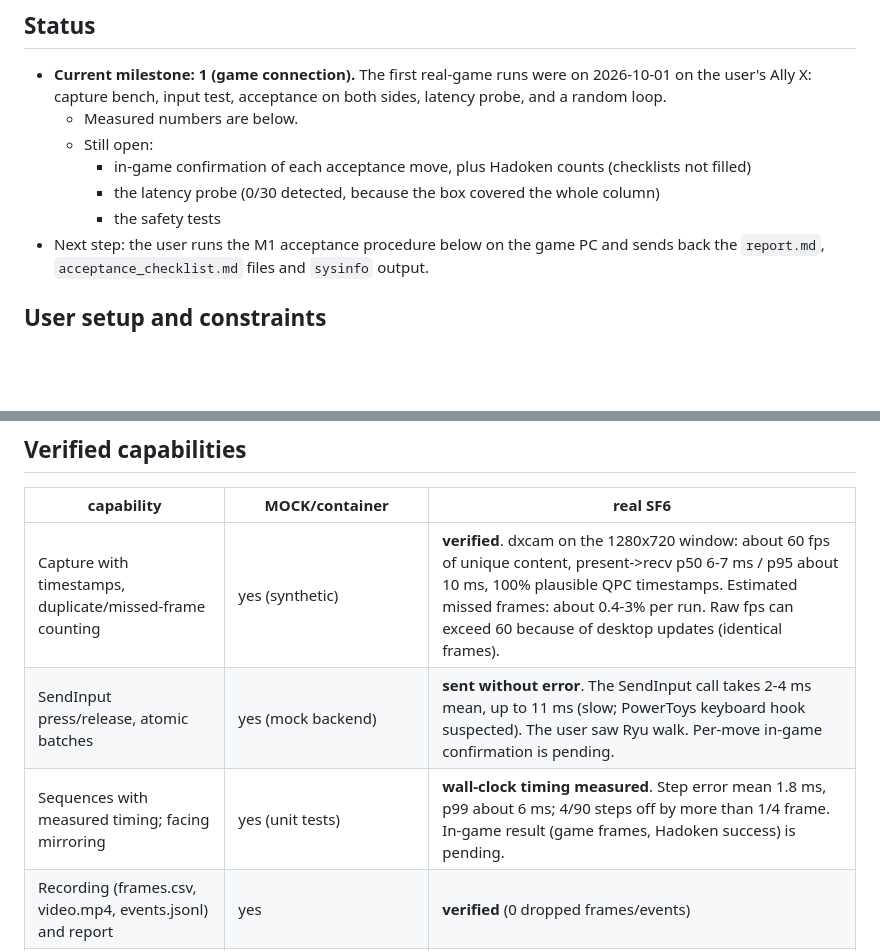
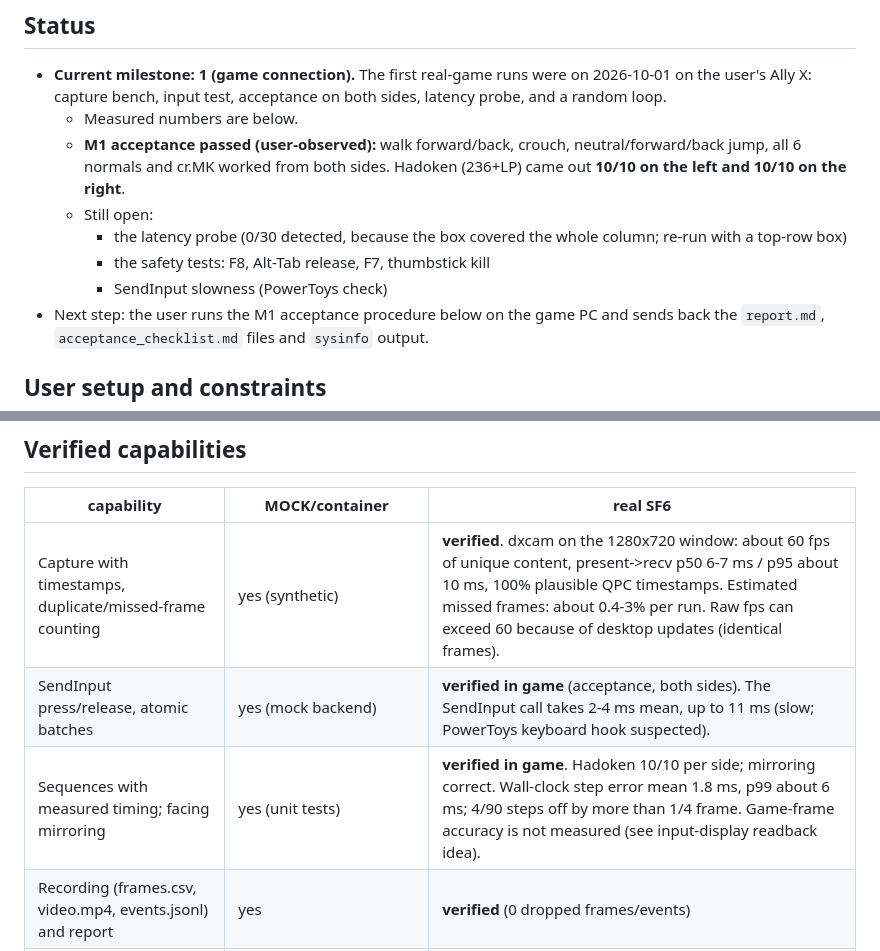
Before and after one commit to christinebaker1212-hash/SF6MachineLearningBot, a Markdown page: CLAUDE.md, 2 parts joined by grey strips. Drawn GitHub-style; blank space fills up the shorter version.

Commit message:
CLAUDE.md: M1 acceptance passed in game (all moves, Hadoken 10/10 both sides)
Co-Authored-By: Claude Opus 5.5 <noreply@anthropic.com>
Claude-Session: https://claude.ai/code/session_01TJLQULepA75YzqVycFFQsd

```diff
--- a/CLAUDE.md
+++ b/CLAUDE.md
@@ -8,10 +8,14 @@ experimental outcome we're working toward, not a promised capability.
   the user's Ally X: capture bench, input test, acceptance on both sides, latency probe, and a
   random loop.
   - Measured numbers are below.
+  - **M1 acceptance passed (user-observed):** walk forward/back, crouch, neutral/forward/back
+    jump, all 6 normals and cr.MK worked from both sides. Hadoken (236+LP) came out **10/10 on
+    the left and 10/10 on the right**.
   - Still open:
-    - in-game confirmation of each acceptance move, plus Hadoken counts (checklists not filled)
-    - the latency probe (0/30 detected, because the box covered the whole column)
-    - the safety tests
+    - the latency probe (0/30 detected, because the box covered the whole column; re-run
+      with a top-row box)
+    - the safety tests: F8, Alt-Tab release, F7, thumbstick kill
+    - SendInput slowness (PowerToys check)
 - Next step: the user runs the M1 acceptance procedure below on the game PC and sends back the
   `report.md`, `acceptance_checklist.md` files and `sysinfo` output.
 
@@ -234,8 +238,8 @@ The safety tests are part of acceptance. During a run:
 | capability | MOCK/container | real SF6 |
 |---|---|---|
 | Capture with timestamps, duplicate/missed-frame counting | yes (synthetic) | **verified**. dxcam on the 1280x720 window: about 60 fps of unique content, present->recv p50 6-7 ms / p95 about 10 ms, 100% plausible QPC timestamps. Estimated missed frames: about 0.4-3% per run. Raw fps can exceed 60 because of desktop updates (identical frames). |
-| SendInput press/release, atomic batches | yes (mock backend) | **sent without error**. The SendInput call takes 2-4 ms mean, up to 11 ms (slow; PowerToys keyboard hook suspected). The user saw Ryu walk. Per-move in-game confirmation is pending. |
-| Sequences with measured timing; facing mirroring | yes (unit tests) | **wall-clock timing measured**. Step error mean 1.8 ms, p99 about 6 ms; 4/90 steps off by more than 1/4 frame. In-game result (game frames, Hadoken success) is pending. |
+| SendInput press/release, atomic batches | yes (mock backend) | **verified in game** (acceptance, both sides). The SendInput call takes 2-4 ms mean, up to 11 ms (slow; PowerToys keyboard hook suspected). |
+| Sequences with measured timing; facing mirroring | yes (unit tests) | **verified in game**. Hadoken 10/10 per side; mirroring correct. Wall-clock step error mean 1.8 ms, p99 about 6 ms; 4/90 steps off by more than 1/4 frame. Game-frame accuracy is not measured (see input-display readback idea). |
 | Recording (frames.csv, video.mp4, events.jsonl) and report | yes | **verified** (0 dropped frames/events) |
 | Kill/pause/focus-loss release | yes (unit tests) | **unverified** |
 | Debug overlay (no-activate, topmost) | not testable headless | **unverified** |
```
